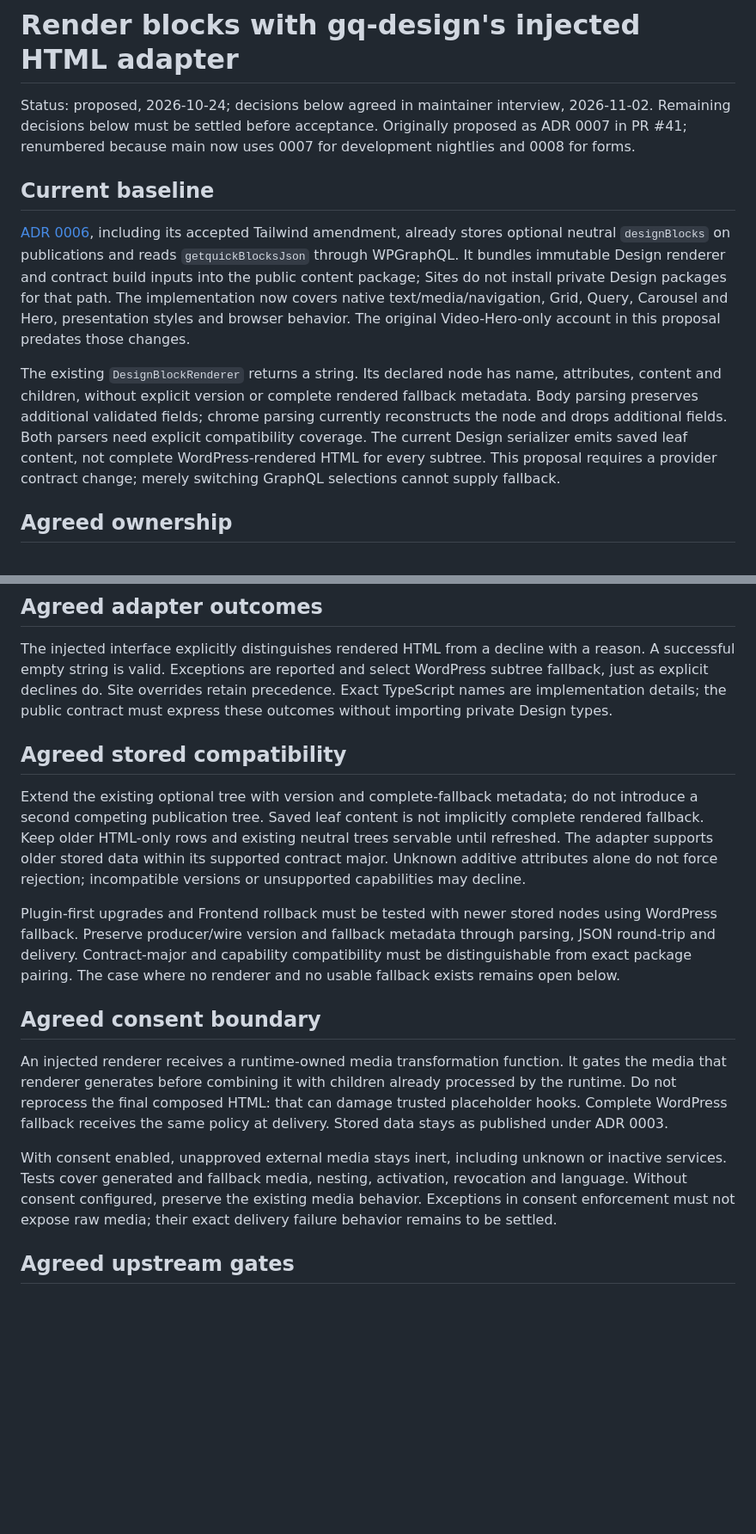
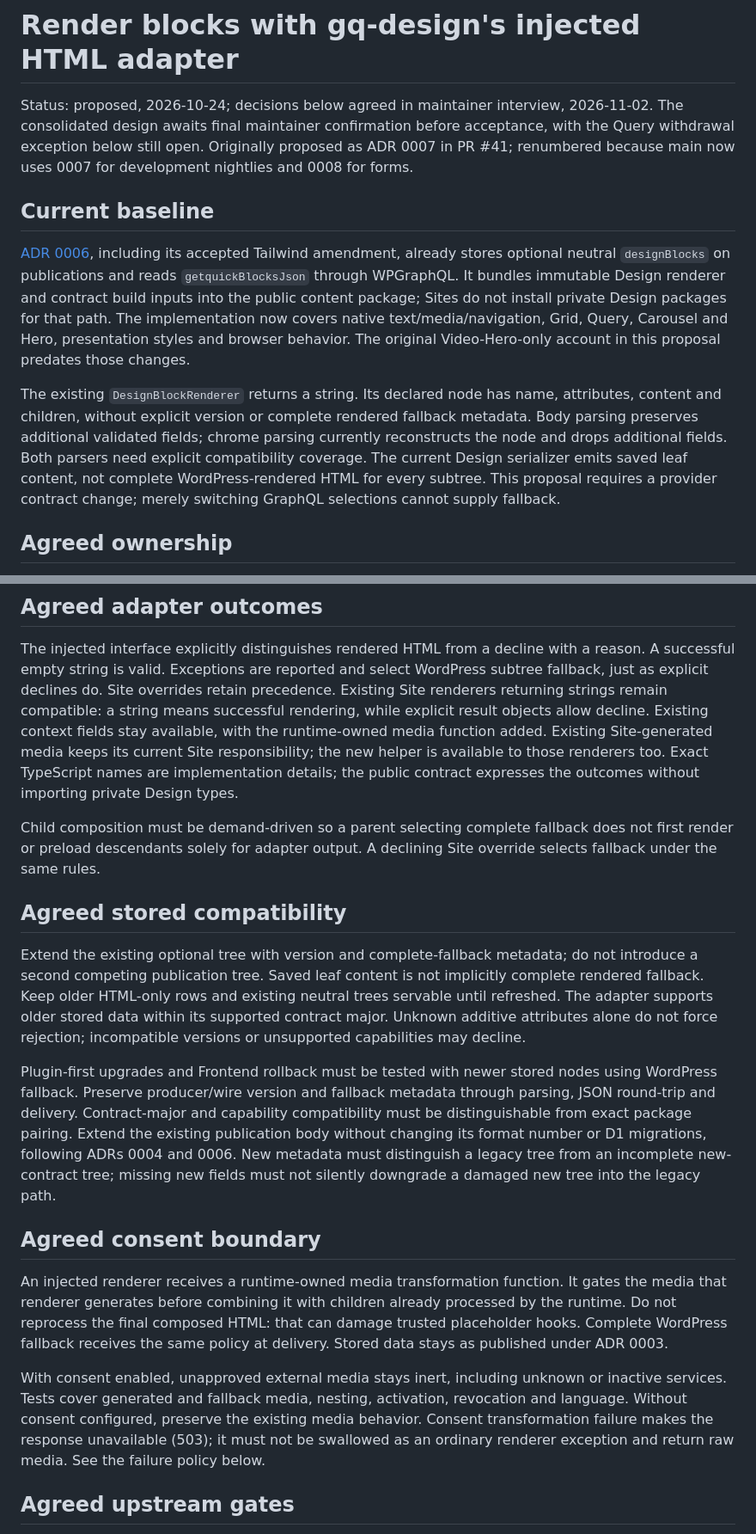
Before and after one commit to Quick-Release/gq-content, a Markdown page: docs/adr/0009-render-gq-design-blocks-with-gq-designs-html-adapter.md, 2 parts joined by grey strips. Shown at 86% size. Drawn GitHub-style; blank space fills up the shorter version.

```diff
--- a/docs/adr/0009-render-gq-design-blocks-with-gq-designs-html-adapter.md
+++ b/docs/adr/0009-render-gq-design-blocks-with-gq-designs-html-adapter.md
@@ -1,8 +1,9 @@
 # Render blocks with gq-design's injected HTML adapter
 
 Status: proposed, 2026-10-24; decisions below agreed in
-maintainer interview, 2026-11-02. Remaining decisions below must be settled
-before acceptance. Originally proposed as ADR 0007 in PR #41; renumbered because
+maintainer interview, 2026-11-02. The consolidated design awaits final
+maintainer confirmation before acceptance, with the Query withdrawal exception
+below still open. Originally proposed as ADR 0007 in PR #41; renumbered because
 main now uses 0007 for development nightlies and 0008 for forms.
 
 ## Current baseline
@@ -20,8 +21,8 @@ The existing `DesignBlockRenderer` returns a string. Its declared node has
 name, attributes, content and children, without explicit version or complete
 rendered fallback metadata. Body parsing preserves additional validated fields;
 chrome parsing currently reconstructs the node and drops additional fields.
-Both parsers need explicit compatibility coverage. The current Design serializer emits saved leaf content, not complete
-WordPress-rendered HTML for every subtree. This proposal requires a provider
+Both parsers need explicit compatibility coverage. The current Design
+serializer emits saved leaf content, not complete WordPress-rendered HTML for every subtree. This proposal requires a provider
 contract change; merely switching GraphQL selections cannot supply fallback.
 
 ## Agreed ownership
@@ -74,8 +75,17 @@ HTML is a valid successful result and is distinct from a missing fallback.
 The injected interface explicitly distinguishes rendered HTML from a decline
 with a reason. A successful empty string is valid. Exceptions are reported and
 select WordPress subtree fallback, just as explicit declines do. Site overrides
-retain precedence. Exact TypeScript names are implementation details; the public
-contract must express these outcomes without importing private Design types.
+retain precedence. Existing Site renderers returning strings remain compatible:
+a string means successful rendering, while explicit result objects allow decline.
+Existing context fields stay available, with the runtime-owned media function
+added. Existing Site-generated media keeps its current Site responsibility; the
+new helper is available to those renderers too. Exact TypeScript names are
+implementation details; the public contract expresses the outcomes without
+importing private Design types.
+
+Child composition must be demand-driven so a parent selecting complete fallback
+does not first render or preload descendants solely for adapter output. A
+declining Site override selects fallback under the same rules.
 
 ## Agreed stored compatibility
 
@@ -90,7 +100,10 @@ Plugin-first upgrades and Frontend rollback must be tested with newer stored
 nodes using WordPress fallback. Preserve producer/wire version and fallback
 metadata through parsing, JSON round-trip and delivery. Contract-major and
 capability compatibility must be distinguishable from exact package pairing.
-The case where no renderer and no usable fallback exists remains open below.
+Extend the existing publication body without changing its format number or D1
+migrations, following ADRs 0004 and 0006. New metadata must distinguish a legacy
+tree from an incomplete new-contract tree; missing new fields must not silently
+downgrade a damaged new tree into the legacy path.
 
 ## Agreed consent boundary
 
@@ -103,8 +116,9 @@ the same policy at delivery. Stored data stays as published under ADR 0003.
 With consent enabled, unapproved external media stays inert, including unknown
 or inactive services. Tests cover generated and fallback media, nesting,
 activation, revocation and language. Without consent configured, preserve the
-existing media behavior. Exceptions in consent enforcement must not expose raw
-media; their exact delivery failure behavior remains to be settled.
+existing media behavior. Consent transformation failure makes the response
+unavailable (503); it must not be swallowed as an ordinary renderer exception
+and return raw media. See the failure policy below.
 
 ## Agreed upstream gates
 
```
Also changed, not shown: other parts of docs/adr/0009-render-gq-design-blocks-with-gq-designs-html-adapter.md (+85 -12 lines).
